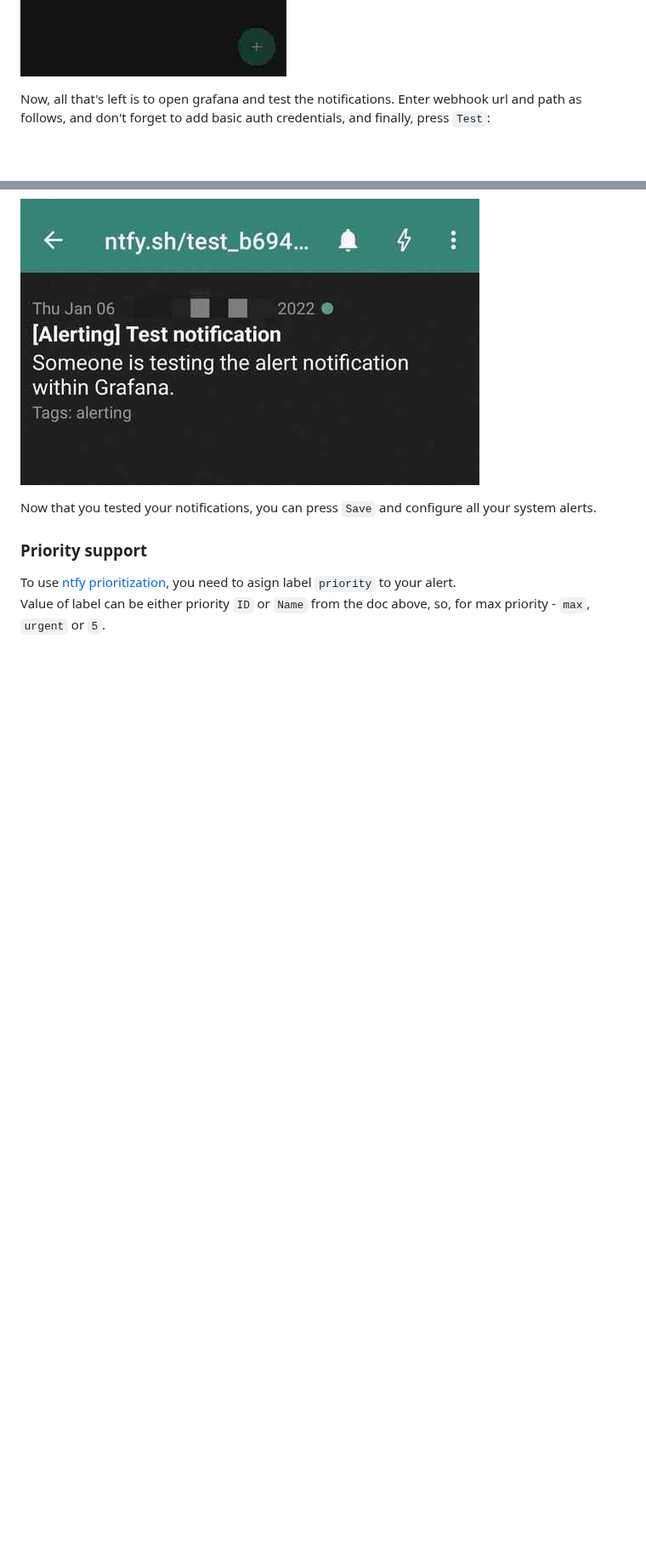
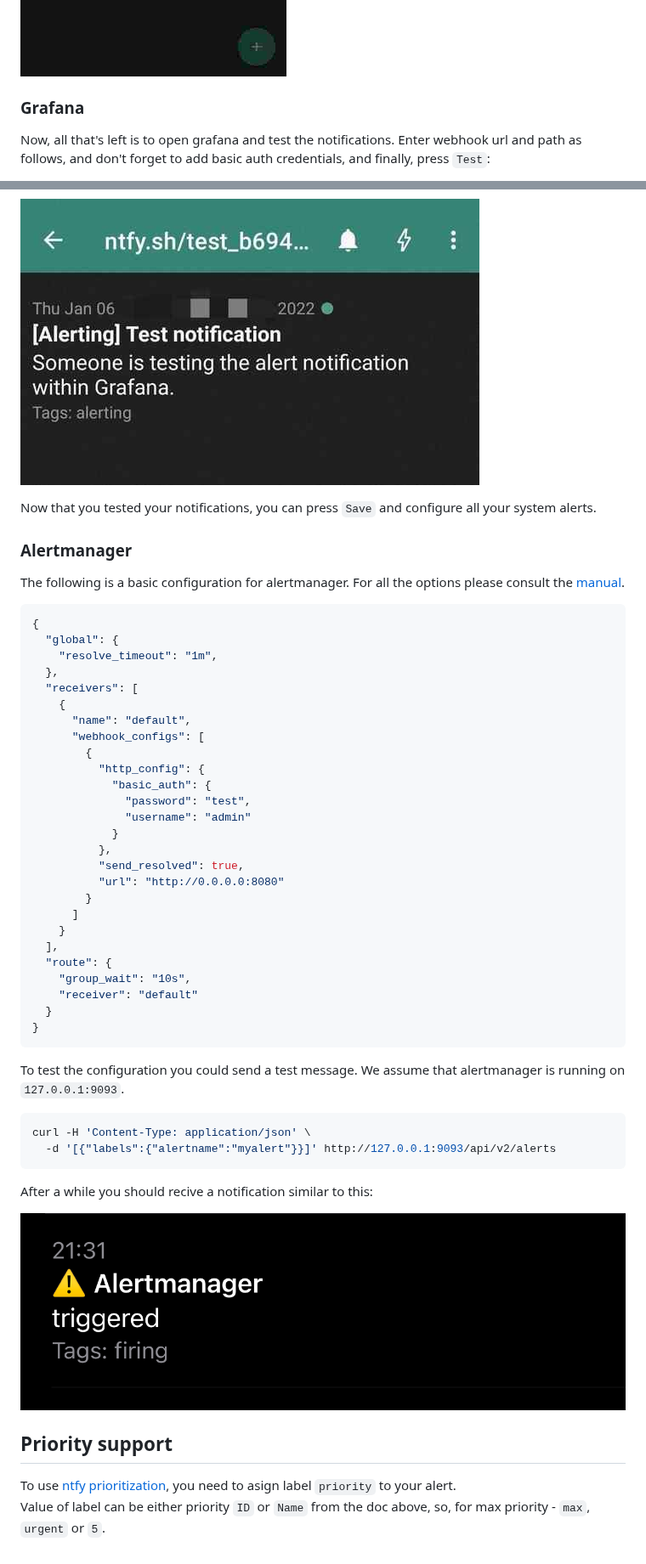
Before and after one commit to kittyandrew/grafana-to-ntfy, a Markdown page: README.md, 2 parts joined by grey strips. Shown at 85% size. Drawn GitHub-style; pictures changed too: assets/alertmanager.jpg (added); blank space fills up the shorter version.

````diff
--- a/README.md
+++ b/README.md
@@ -20,6 +25,8 @@ Then you would need to spin up the container, you can use existing Dockefile and
 When the service is running, you can subscribe to configured ntfy.sh topic (in this example it's `test_b694d03045a7502f`) in your phone ntfy app to test it.
 
 ![phone_screenshot_1](./assets/subscribe.jpg)
+
+### Grafana
 
 Now, all that's left is to open grafana and test the notifications. Enter webhook url and path as follows, and don't forget to add basic auth credentials, and finally, press `Test`:
 
@@ -33,7 +40,51 @@ You should instantly receive a notification:
 
 Now that you tested your notifications, you can press `Save` and configure all your system alerts.
 
-### Priority support
+### Alertmanager
+
+The following is a basic configuration for alertmanager. For all the options please consult the [manual](https://prometheus.io/docs/alerting/latest/configuration/#webhook_config).
+
+```json
+{
+  "global": {
+    "resolve_timeout": "1m",
+  },
+  "receivers": [
+    {
+      "name": "default",
+      "webhook_configs": [
+        {
+          "http_config": {
+            "basic_auth": {
+              "password": "test",
+              "username": "admin"
+            }
+          },
+          "send_resolved": true,
+          "url": "http://0.0.0.0:8080"
+        }
+      ]
+    }
+  ],
+  "route": {
+    "group_wait": "10s",
+    "receiver": "default"
+  }
+}
+```
+
+To test the configuration you could send a test message. We assume that alertmanager is running on `127.0.0.1:9093`.
+
+```bash
+curl -H 'Content-Type: application/json' \
+  -d '[{"labels":{"alertname":"myalert"}}]' http://127.0.0.1:9093/api/v2/alerts
+```
+
+After a while you should recive a notification similar to this:
+
+![phone_screenshot_4](./assets/alertmanager.jpg)
+
+## Priority support
 
 To use [ntfy prioritization](https://docs.ntfy.sh/publish/#message-priority), you need to asign label `priority` to your alert.
 Value of label can be either priority `ID` or `Name` from the doc above, so, for max priority - `max`, `urgent` or `5`.
````
Also changed, not shown: other parts of README.md (+8 -3 lines), 4 other files.
